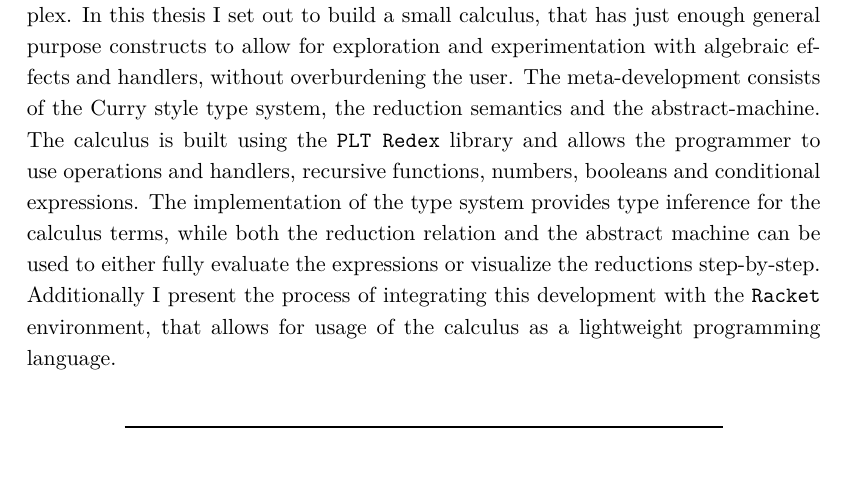
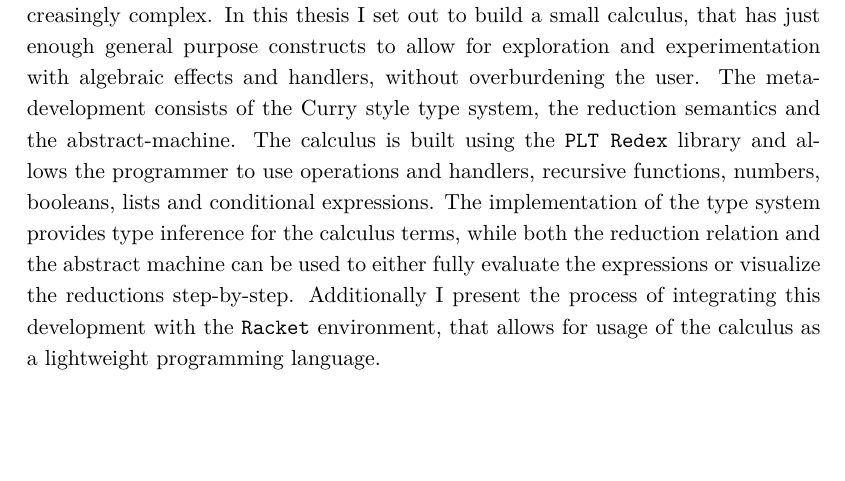
Before and after one commit to mbuszka/thesis-bsc, a LaTeX thesis (thesis/thesis.tex): part of page 3 of 32, cut so that both start at the same text, the shorter picture padded with empty space. Compiled offline with XeLaTeX.

Commit message:
abstract - add lists

```diff
--- a/thesis/thesis.tex
+++ b/thesis/thesis.tex
@@ -11,7 +11,7 @@ They allow for separation of an interface of a computation -- a set of operation
 There are many calculi and languages that tackle the concept of algebraic effects \cites{Bauer2012,Leijen2014,Hillerstrom2016,Lindley2017, Biernacki2019}, but they usually are either specialized and developed using heavy-weight formalization, or they strive to become full-fledged programming languages with their meta-theory and implementation becoming increasingly complex.
 In this thesis I set out to build a small calculus, that has just enough general purpose constructs to allow for exploration and experimentation with algebraic effects and handlers, without overburdening the user.
 The meta-development consists of the Curry style type system, the reduction semantics and the abstract-machine.
-The calculus is built using the \Redex{} library and allows the programmer to use operations and handlers, recursive functions, numbers, booleans and conditional expressions.
+The calculus is built using the \Redex{} library and allows the programmer to use operations and handlers, recursive functions, numbers, booleans, lists and conditional expressions.
 The implementation of the type system provides type inference for the calculus terms, while both the reduction relation and the abstract machine can be used to either fully evaluate the expressions or visualize the reductions step-by-step.
 Additionally I present the process of integrating this development with the \Racket{} environment, that allows for usage of the calculus as a lightweight programming language.
 }
```
Also changed, not shown: thesis/thesis.pdf.
